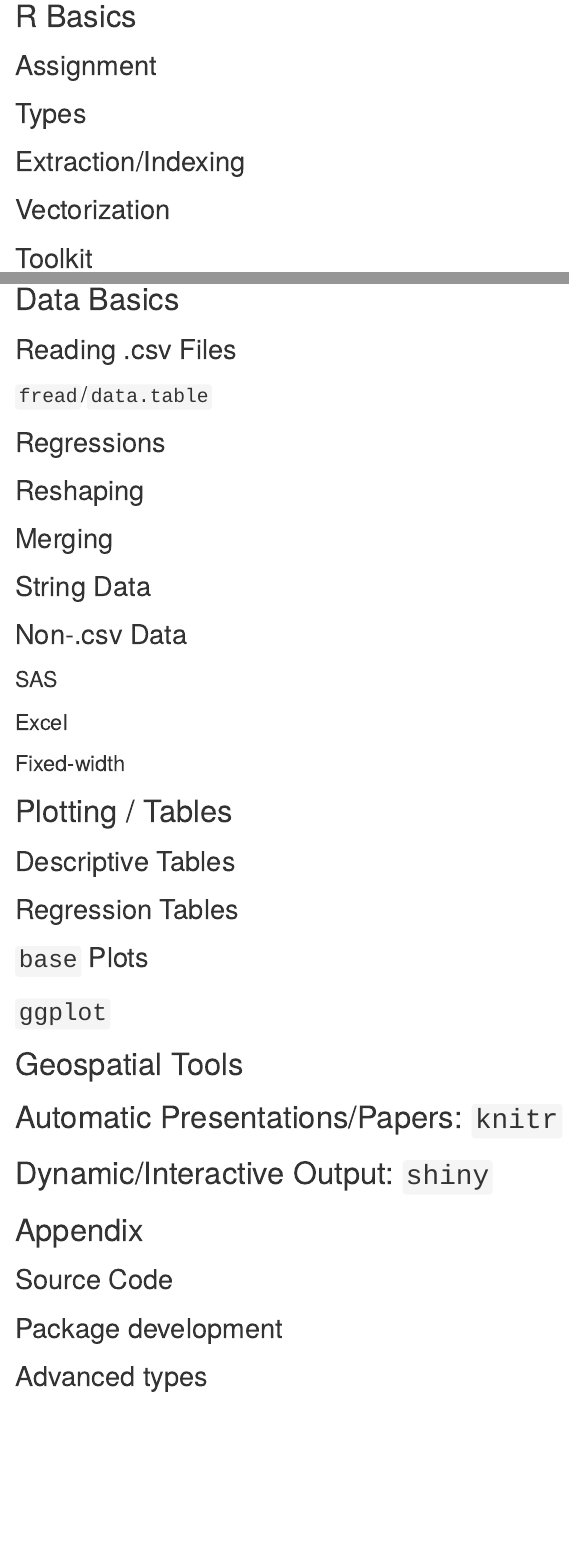
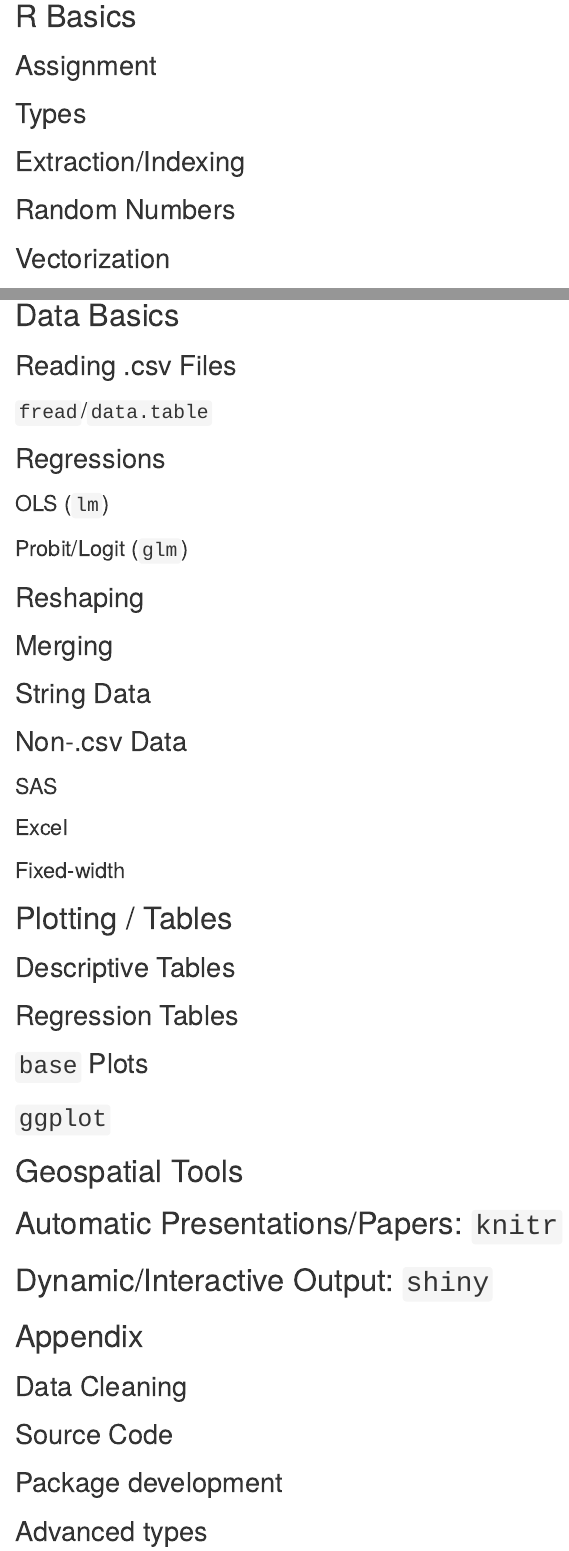
Before and after one commit to MichaelChirico/iesRTutorial, an R Markdown document (iesrtutorial.Rmd): the page in a window 1100 px wide, from 200 px down, and a second part further down, joined at a grey line. Rendered offline with R 4.5, knitr and Pandoc, with nearby package versions.

Commit message:
adding some topics/details

```diff
--- a/iesrtutorial.Rmd
+++ b/iesrtutorial.Rmd
@@ -22,6 +22,8 @@
 
 ## Extraction/Indexing
 
+## Random Numbers
+
 ## Vectorization
 
 ## Toolkit
@@ -33,6 +35,10 @@
 ### `fread`/`data.table`
 
 ## Regressions
+
+### OLS (`lm`)
+
+### Probit/Logit (`glm`)
 
 ## Reshaping
 
@@ -66,6 +72,8 @@
 
 # Appendix
 
+## Data Cleaning
+
 ## Source Code
 
 ## Package development
```
